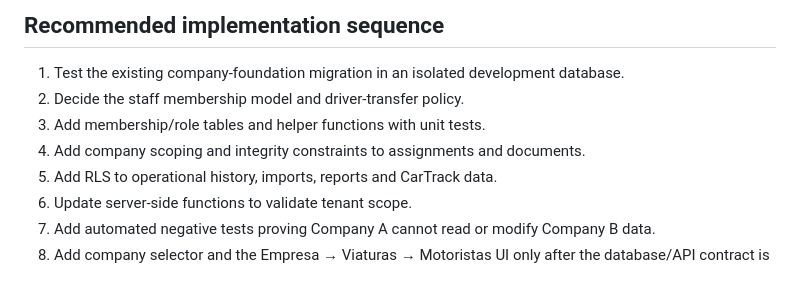
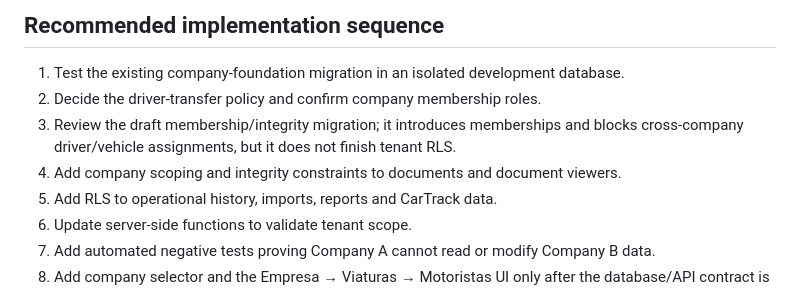
Before and after one commit to simplicity2take-ui/simplicity2take-fleet, a Markdown page: docs/multi-company-access-design.md, the part around the change. Drawn GitHub-style.

Commit message:
docs: sequence company membership and tenant controls

```diff
--- a/docs/multi-company-access-design.md
+++ b/docs/multi-company-access-design.md
@@ -46,9 +46,9 @@ The inspected RLS policies currently use administrator/assigned-driver access fo
 ## Recommended implementation sequence
 
 1. Test the existing company-foundation migration in an isolated development database.
-2. Decide the staff membership model and driver-transfer policy.
-3. Add membership/role tables and helper functions with unit tests.
-4. Add company scoping and integrity constraints to assignments and documents.
+2. Decide the driver-transfer policy and confirm company membership roles.
+3. Review the draft membership/integrity migration; it introduces memberships and blocks cross-company driver/vehicle assignments, but it does not finish tenant RLS.
+4. Add company scoping and integrity constraints to documents and document viewers.
 5. Add RLS to operational history, imports, reports and CarTrack data.
 6. Update server-side functions to validate tenant scope.
 7. Add automated negative tests proving Company A cannot read or modify Company B data.
```
